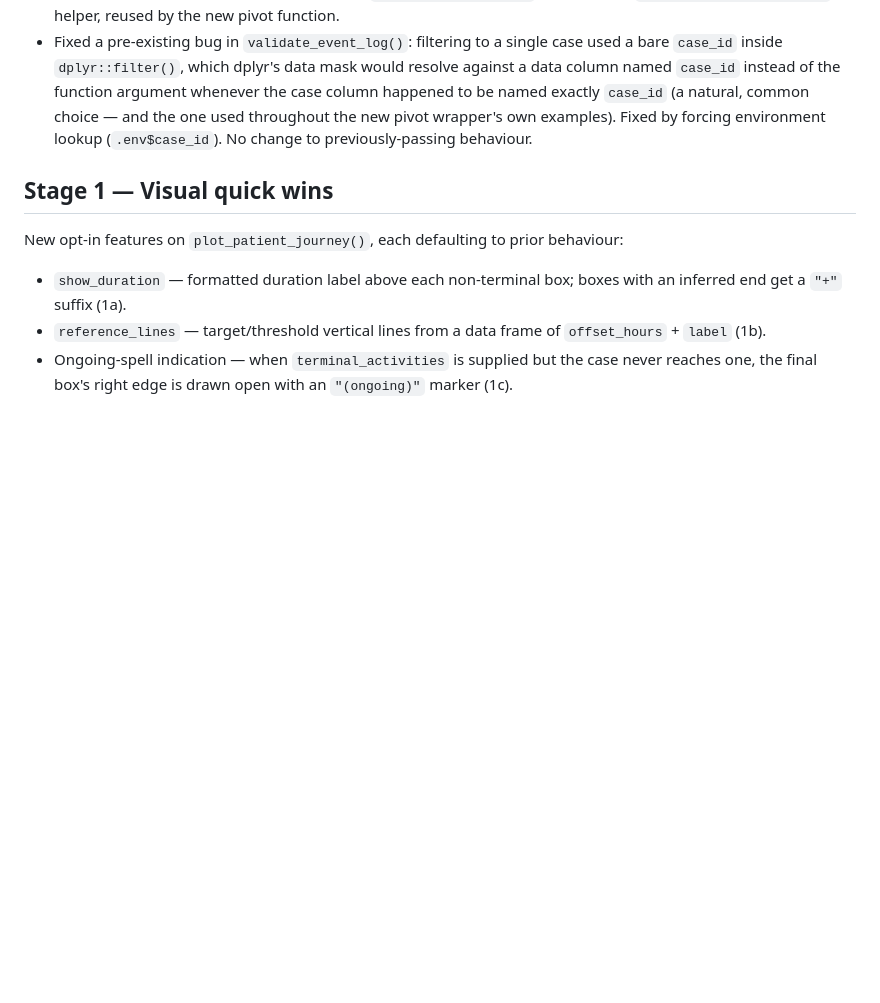
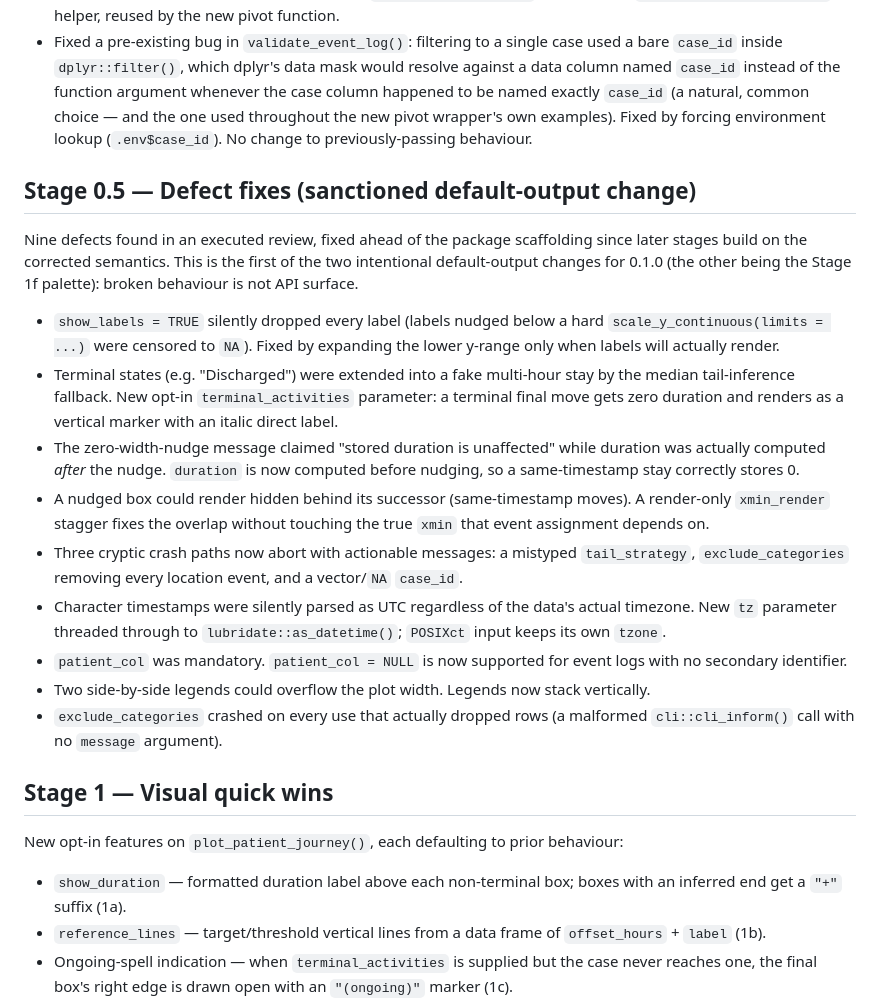
Before and after one commit to JasperCain01/event-driven-visualisation, a Markdown page: NEWS.md, the part around one of its changes. GitHub-like rendering; blank space fills up the shorter version.

```diff
--- a/NEWS.md
+++ b/NEWS.md
@@ -172,6 +222,39 @@
   pivot wrapper's own examples). Fixed by forcing environment lookup
   (`.env$case_id`). No change to previously-passing behaviour.
 
+## Stage 0.5 — Defect fixes (sanctioned default-output change)
+
+Nine defects found in an executed review, fixed ahead of the package
+scaffolding since later stages build on the corrected semantics. This is
+the first of the two intentional default-output changes for 0.1.0 (the
+other being the Stage 1f palette): broken behaviour is not API surface.
+
+* `show_labels = TRUE` silently dropped every label (labels nudged below a
+  hard `scale_y_continuous(limits = ...)` were censored to `NA`). Fixed by
+  expanding the lower y-range only when labels will actually render.
+* Terminal states (e.g. "Discharged") were extended into a fake multi-hour
+  stay by the median tail-inference fallback. New opt-in
+  `terminal_activities` parameter: a terminal final move gets zero duration
+  and renders as a vertical marker with an italic direct label.
+* The zero-width-nudge message claimed "stored duration is unaffected"
+  while duration was actually computed *after* the nudge. `duration` is now
+  computed before nudging, so a same-timestamp stay correctly stores 0.
+* A nudged box could render hidden behind its successor (same-timestamp
+  moves). A render-only `xmin_render` stagger fixes the overlap without
+  touching the true `xmin` that event assignment depends on.
+* Three cryptic crash paths now abort with actionable messages: a
+  mistyped `tail_strategy`, `exclude_categories` removing every location
+  event, and a vector/`NA` `case_id`.
+* Character timestamps were silently parsed as UTC regardless of the
+  data's actual timezone. New `tz` parameter threaded through to
+  `lubridate::as_datetime()`; `POSIXct` input keeps its own `tzone`.
+* `patient_col` was mandatory. `patient_col = NULL` is now supported for
+  event logs with no secondary identifier.
+* Two side-by-side legends could overflow the plot width. Legends now
+  stack vertically.
+* `exclude_categories` crashed on every use that actually dropped rows (a
+  malformed `cli::cli_inform()` call with no `message` argument).
+
 ## Stage 1 — Visual quick wins
 
 New opt-in features on `plot_patient_journey()`, each defaulting to prior
```
Also changed, not shown: other parts of NEWS.md (+51 -1 lines).
